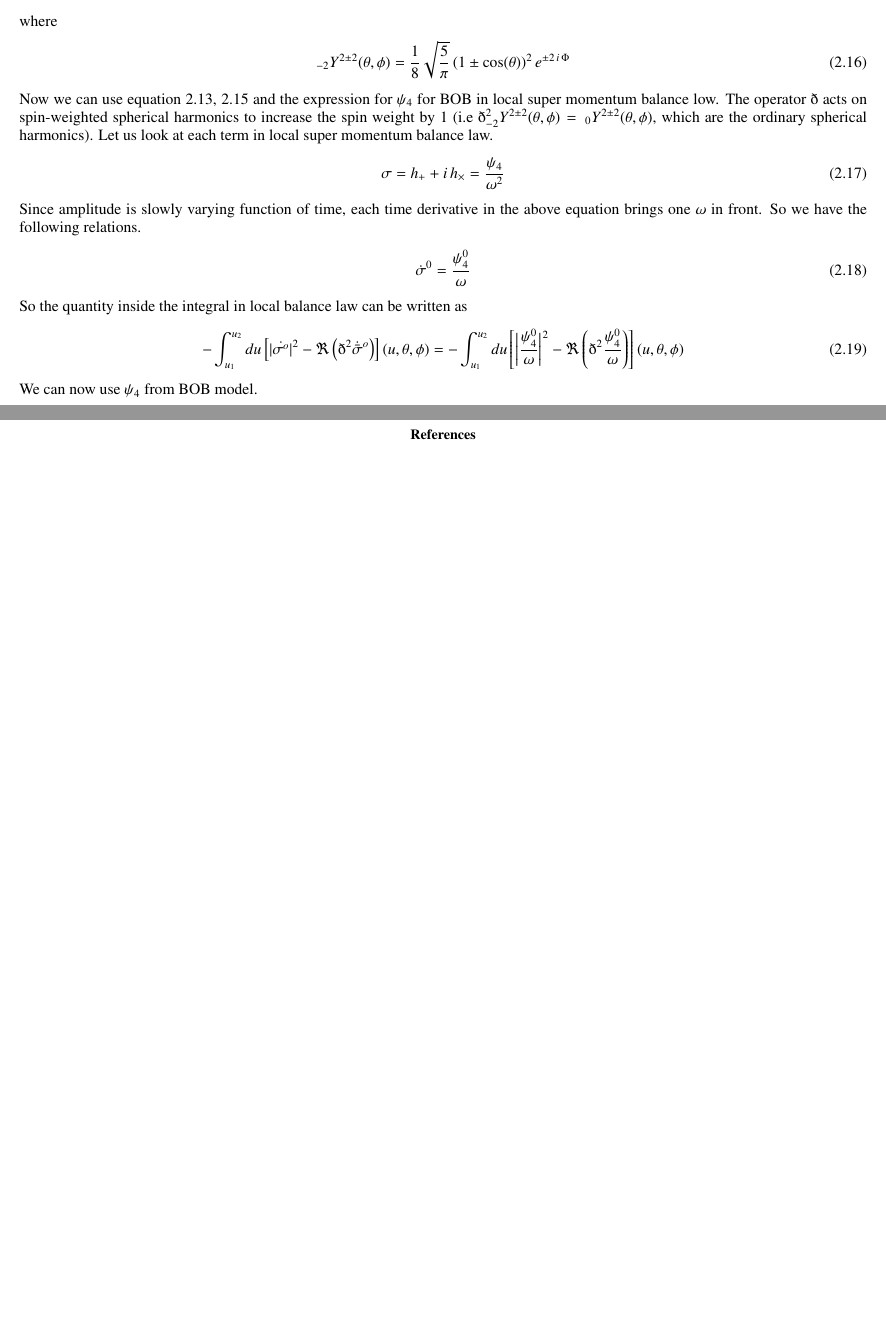
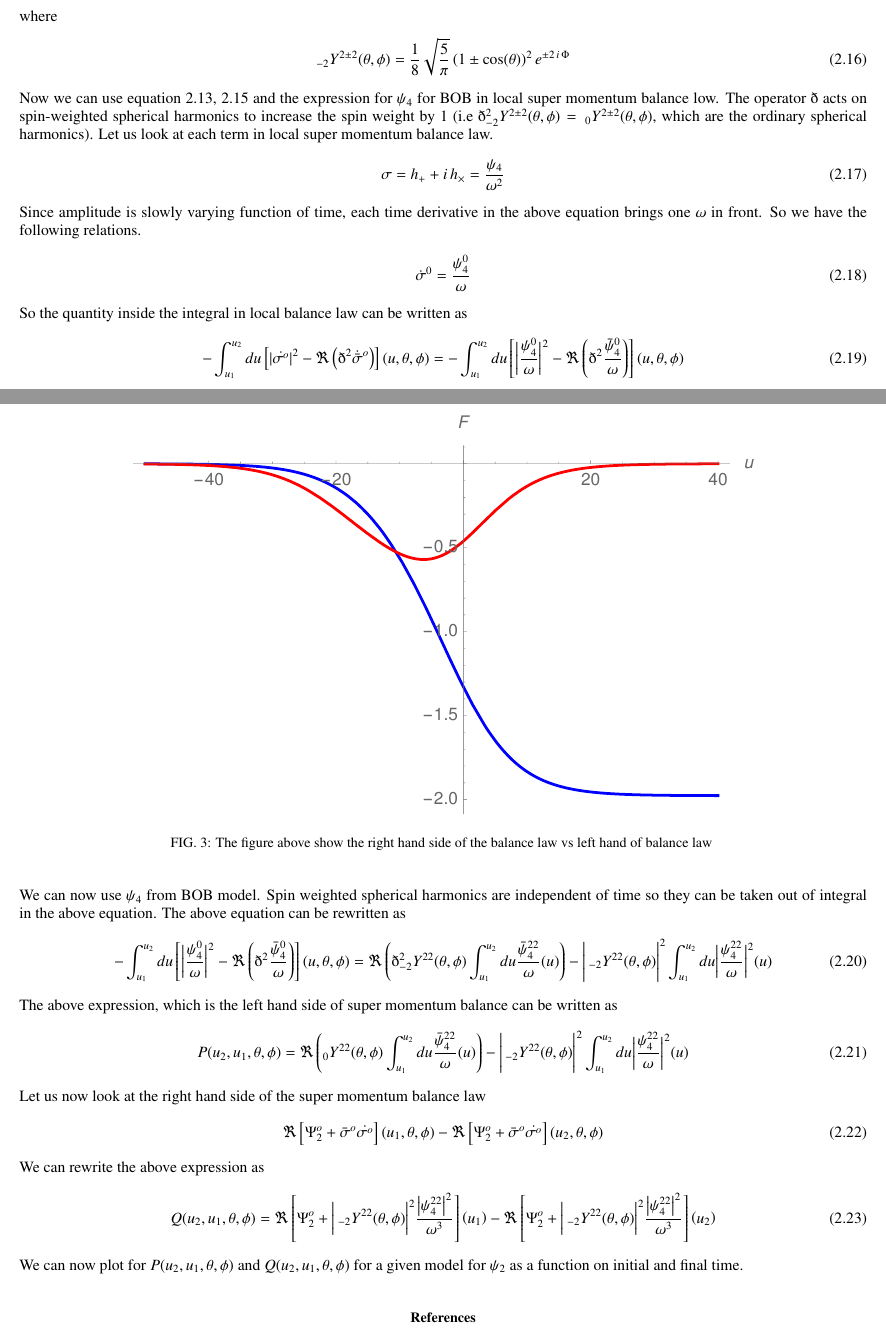
Before and after one commit to aschoudry/ConstraintOnGWwaveform, a LaTeX paper (notes/Notes.tex): two parts of pages 4 and 5 of 5, joined at a grey line, cut so that both start at the same text, the shorter picture padded with empty space. Compiled offline with pdfLaTeX.

Commit message:
updated notes

```diff
--- a/notes/Notes.tex
+++ b/notes/Notes.tex
@@ -190,11 +190,30 @@ Since amplitude is slowly varying function of time, each time derivative in the
 \end{equation}
 So the quantity inside the integral in local balance law can be written as
 \begin{equation}
-	-\int_{u_{1}}^{u_{2}} du \left[|\dot{\sigma^{o}}|^{2} - \Re\left(\eth^{2}\dot{\bar{\sigma}}^{o} \right) \right](u, \theta, \phi) = -\int_{u_{1}}^{u_{2}} du \left[\bigg|\frac{\psi_{4}^{0}}{\omega}\bigg|^{2} - \Re\left(\eth^{2}\frac{\psi_{4}^{0}}{\omega} \right) \right](u, \theta, \phi)
+	-\int_{u_{1}}^{u_{2}} du \left[|\dot{\sigma^{o}}|^{2} - \Re\left(\eth^{2}\dot{\bar{\sigma}}^{o} \right) \right](u, \theta, \phi) = -\int_{u_{1}}^{u_{2}} du \left[\bigg|\frac{\psi_{4}^{0}}{\omega}\bigg|^{2} - \Re\left(\eth^{2}\frac{\bar{\psi}_{4}^{0}}{\omega} \right) \right](u, \theta, \phi)
 \end{equation}
-We can now use $\psi_{4}$ from BOB model.
-
-
+We can now use $\psi_{4}$ from BOB model. Spin weighted spherical harmonics are independent of time so they can be taken out of integral in the above equation. The above equation can be rewritten as
+\begin{equation}
+	-\int_{u_{1}}^{u_{2}} du \left[\bigg|\frac{\psi_{4}^{0}}{\omega}\bigg|^{2} - \Re\left(\eth^{2}\frac{\bar{\psi}_{4}^{0}}{\omega} \right) \right](u, \theta, \phi) = \Re\left(\eth^2 _{-2}Y^{22}(\theta,\phi)\int_{u_{1}}^{u_{2}} du \frac{\bar{\psi}_{4}^{22}}{\omega}(u)\right) - \Bigg|\,_{-2}Y^{22}(\theta,\phi)\Bigg|^2\int_{u_{1}}^{u_{2}} du \bigg|\frac{\psi_{4}^{22}}{\omega}\bigg|^{2}(u)
+\end{equation}
+The above expression, which is the left hand side of super momentum balance can be written as
+\begin{equation}
+	P(u_2, u_1, \theta, \phi) =  \Re\left( _{0}Y^{22}(\theta,\phi)\int_{u_{1}}^{u_{2}} du \frac{\bar{\psi}_{4}^{22}}{\omega}(u)\right) - \Bigg|\,_{-2}Y^{22}(\theta,\phi)\Bigg|^2\int_{u_{1}}^{u_{2}} du \bigg|\frac{\psi_{4}^{22}}{\omega}\bigg|^{2}(u)
+\end{equation}
+ Let us now look at the right hand side of the super momentum balance law
+ \begin{equation}
+ 	\Re\left[\Psi^{o}_{2} + \bar{\sigma}^{o}\dot{\sigma^{o}}\right]\left(u_{1}, \theta, \phi\right) - \Re\left[\Psi^{o}_{2} + \bar{\sigma}^{o}\dot{\sigma^{o}}\right]\left(u_{2}, \theta, \phi\right)
+ \end{equation}
+ We can rewrite the above expression as
+ \begin{equation}
+ 	Q(u_2, u_1, \theta, \phi) = \Re\left[\Psi^{o}_{2} +\bigg|\,_{-2}Y^{2 2}(\theta,\phi)\bigg|^{2} \frac{\big|\psi_{4}^{22}\big|^2}{\omega^3}\right]\left(u_{1}\right)- \Re\left[\Psi^{o}_{2} +\bigg|\,_{-2}Y^{2 2}(\theta,\phi)\bigg|^{2} \frac{\big|\psi_{4}^{22}\big|^2}{\omega^3}\right]\left(u_{2}\right)
+ \end{equation}
+ We can now plot for $P(u_2, u_1, \theta, \phi)$ and $Q(u_2, u_1, \theta, \phi)$ for a given model for $\psi_2$ as a function on initial and final time.
+\begin{figure}
+	\includegraphics[width=5.5in]{../plots/BalanceLawTwosides.pdf}
+	\caption{The figure above show the right hand side of the balance law vs left hand of balance law }
+	\label{fig:RHSvsLHS}
+\end{figure}
 \section*{References}
 
 \bibliographystyle{apsrev4-1}
```
Also changed, not shown: notes/Notes.pdf, plots/BalanceLawTwosides.pdf (added), 4 other files.
